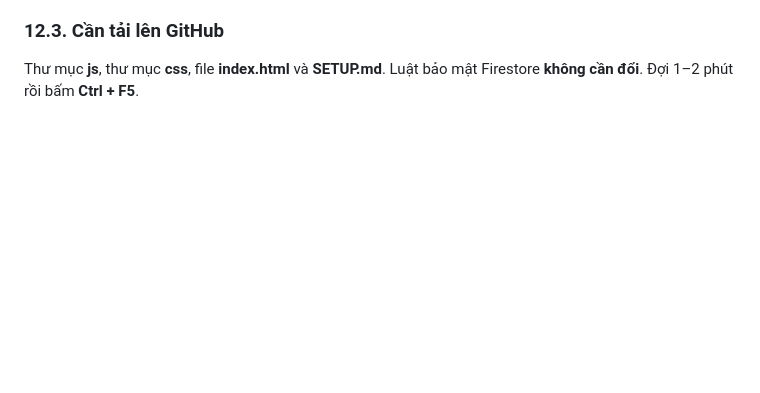
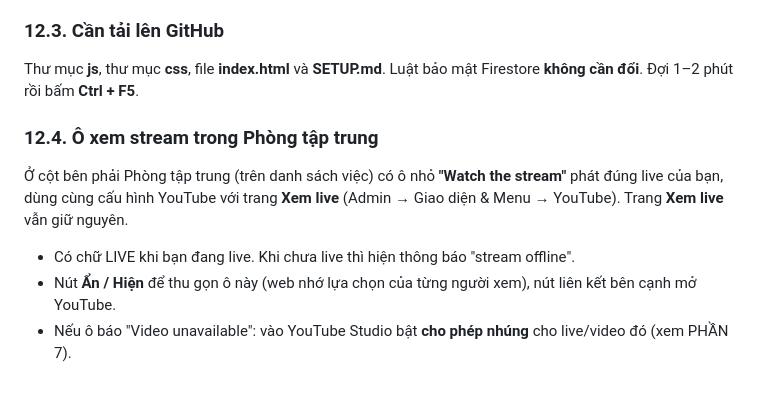
Before and after one commit to epstudyroomcontact-cloud/index.html, a Markdown page: SETUP.md, the part around the change. Rendered like a GitHub page; blank space fills up the shorter version.

```diff
--- a/SETUP.md
+++ b/SETUP.md
@@ -227,3 +227,9 @@ Một mục mới trong menu, ai cũng xem được (bạn khoá lại được
 
 ### 12.3. Cần tải lên GitHub
 Thư mục **js**, thư mục **css**, file **index.html** và **SETUP.md**. Luật bảo mật Firestore **không cần đổi**. Đợi 1–2 phút rồi bấm **Ctrl + F5**.
+
+### 12.4. Ô xem stream trong Phòng tập trung
+Ở cột bên phải Phòng tập trung (trên danh sách việc) có ô nhỏ **"Watch the stream"** phát đúng live của bạn, dùng cùng cấu hình YouTube với trang **Xem live** (Admin → Giao diện & Menu → YouTube). Trang **Xem live** vẫn giữ nguyên.
+- Có chữ LIVE khi bạn đang live. Khi chưa live thì hiện thông báo "stream offline".
+- Nút **Ẩn / Hiện** để thu gọn ô này (web nhớ lựa chọn của từng người xem), nút liên kết bên cạnh mở YouTube.
+- Nếu ô báo "Video unavailable": vào YouTube Studio bật **cho phép nhúng** cho live/video đó (xem PHẦN 7).
```
